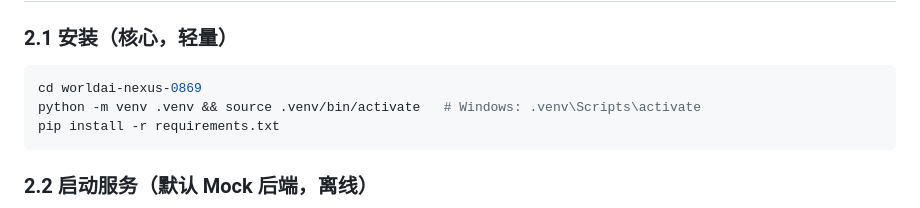
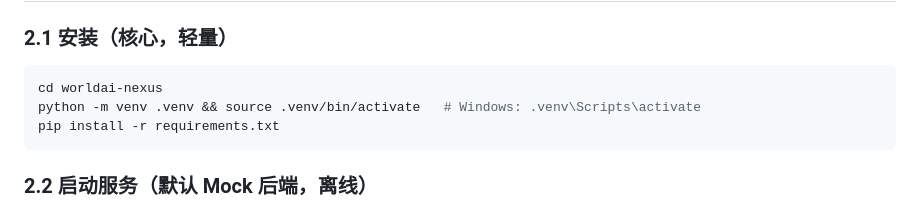
Before and after one commit to CJX0712/worldai-nexus, a Markdown page: README.md, the part around one of its changes. Rendered like a GitHub page.

Commit message:
fix(docs): 修正 README 徽章与链接指向的仓库名
README 中的 CI / Release / License 徽章及仓库地址引用了 `worldai-nexus-0869`，
该仓库并不存在，导致徽章全部失效。统一改为实际的 `worldai-nexus`。

作者：晨星

````diff
--- a/README.md
+++ b/README.md
@@ -31,7 +31,7 @@
 ### 2.1 安装（核心，轻量）
 
 ```bash
-cd worldai-nexus-0869
+cd worldai-nexus
 python -m venv .venv && source .venv/bin/activate   # Windows: .venv\Scripts\activate
 pip install -r requirements.txt
 ```
````
Also changed, not shown: other parts of README.md (+3 -3 lines).
